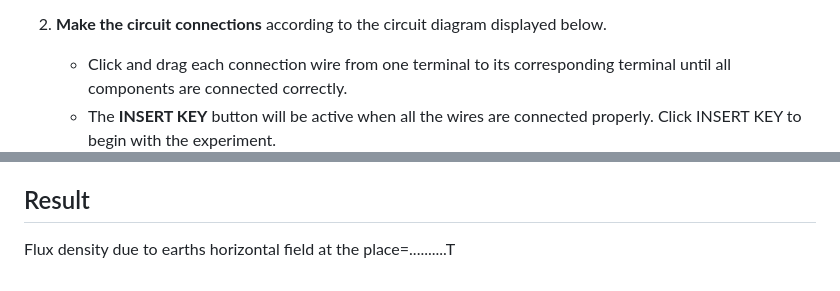
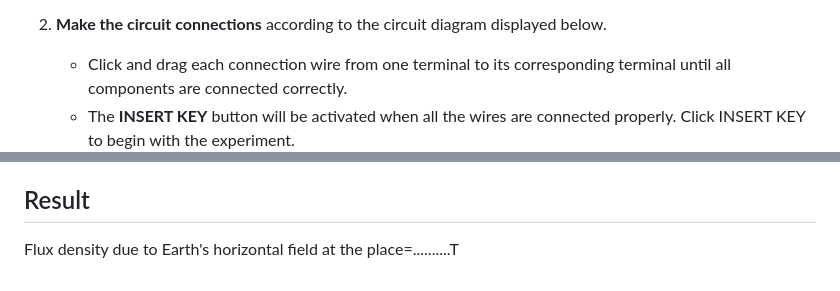
Before and after one commit to virtual-labs/exp-circular-coil-carrying-current-au, a Markdown page: experiment/procedure.md, 2 parts joined by grey strips. Drawn GitHub-style.

Commit message:
Fix typos in procedure.md

```diff
--- a/experiment/procedure.md
+++ b/experiment/procedure.md
@@ -21,7 +21,7 @@ The apparatus consists of a circular coil C of 5 to 50 turns, having diameter ab
 
 2. **Make the circuit connections** according to the circuit diagram displayed below.
    - Click and drag each connection wire from one terminal to its corresponding terminal until all components are connected correctly.
-   - The **INSERT KEY** button will be active when all the wires are connected properly. Click INSERT KEY to begin with the experiment.
+   - The **INSERT KEY** button will be activated when all the wires are connected properly. Click INSERT KEY to begin with the experiment.
 
    <img width="776" alt="image" src="images/CircuitConnection.png" />
 
@@ -98,4 +98,4 @@ Then plot the graph between distance and magnetic field intensity.
 
 ## Result
 
-Flux density due to earths horizontal field at the place=..........T
+Flux density due to Earth's horizontal field at the place=..........T
```
